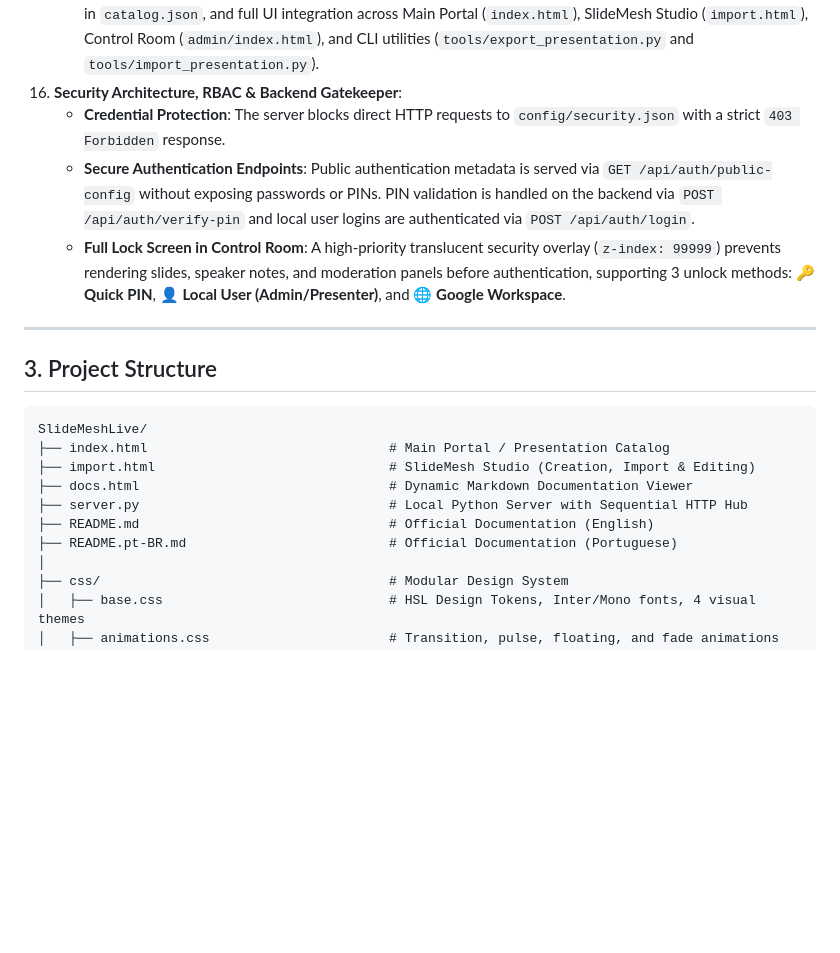
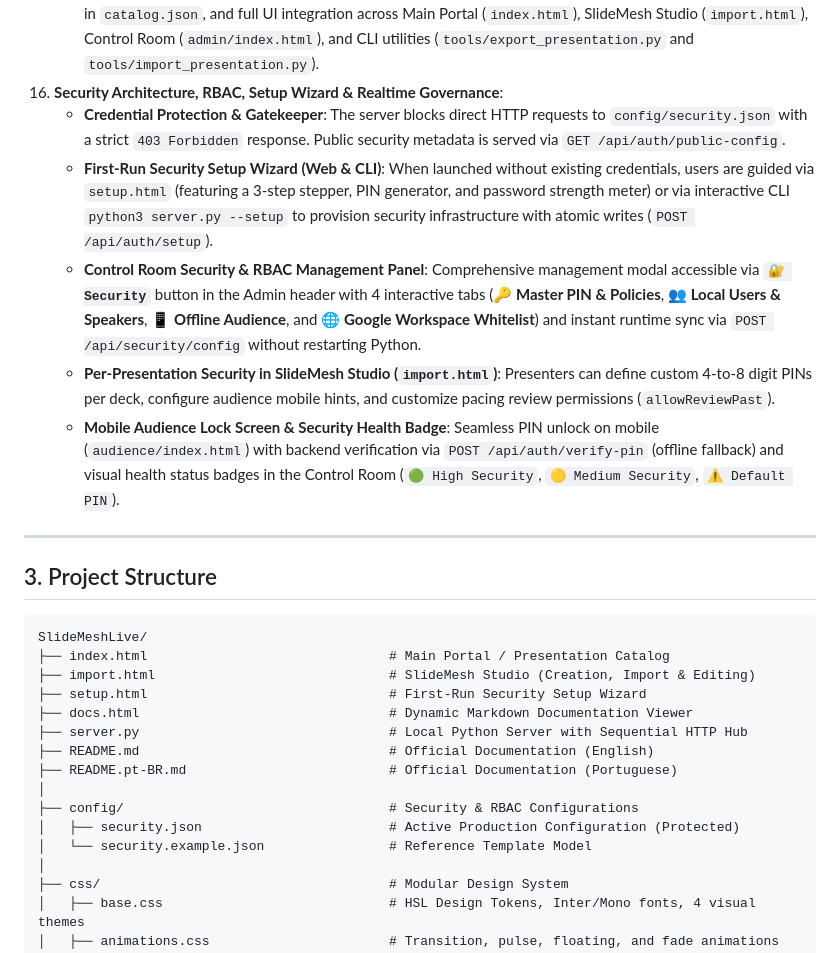
Before and after one commit to flashbsb/SlideMeshLive, a Markdown page: README.md, the part around the change. Drawn GitHub-style; blank space fills up the shorter version.

```diff
--- a/README.md
+++ b/README.md
@@ -101,10 +101,12 @@
     - Native support for exporting and importing complete presentation packages packaged in a single ZIP file (`.slidemesh.zip` or `.zip`), bundling `manifest.json`, `slides.json`, and all media assets inside `assets/`.
     - High-performance server endpoints (`GET /api/presentations/export?id={slug}` and `POST /api/presentations/import-zip`) with strict hardening against **Zip Slip** (403 rejection for path traversal attempts), **Zip Bomb** (200MB / 500 entry bounds), and dangerous script executable filtering.
     - Seamless conflict resolution (Overwrite vs New Copy), non-destructive preservation of existing catalog entries in `catalog.json`, and full UI integration across Main Portal (`index.html`), SlideMesh Studio (`import.html`), Control Room (`admin/index.html`), and CLI utilities (`tools/export_presentation.py` and `tools/import_presentation.py`).
-16. **Security Architecture, RBAC & Backend Gatekeeper**:
-    - **Credential Protection**: The server blocks direct HTTP requests to `config/security.json` with a strict `403 Forbidden` response.
-    - **Secure Authentication Endpoints**: Public authentication metadata is served via `GET /api/auth/public-config` without exposing passwords or PINs. PIN validation is handled on the backend via `POST /api/auth/verify-pin` and local user logins are authenticated via `POST /api/auth/login`.
-    - **Full Lock Screen in Control Room**: A high-priority translucent security overlay (`z-index: 99999`) prevents rendering slides, speaker notes, and moderation panels before authentication, supporting 3 unlock methods: **🔑 Quick PIN**, **👤 Local User (Admin/Presenter)**, and **🌐 Google Workspace**.
+16. **Security Architecture, RBAC, Setup Wizard & Realtime Governance**:
+    - **Credential Protection & Gatekeeper**: The server blocks direct HTTP requests to `config/security.json` with a strict `403 Forbidden` response. Public security metadata is served via `GET /api/auth/public-config`.
+    - **First-Run Security Setup Wizard (Web & CLI)**: When launched without existing credentials, users are guided via `setup.html` (featuring a 3-step stepper, PIN generator, and password strength meter) or via interactive CLI `python3 server.py --setup` to provision security infrastructure with atomic writes (`POST /api/auth/setup`).
+    - **Control Room Security & RBAC Management Panel**: Comprehensive management modal accessible via **`🔐 Security`** button in the Admin header with 4 interactive tabs (**🔑 Master PIN & Policies**, **👥 Local Users & Speakers**, **📱 Offline Audience**, and **🌐 Google Workspace Whitelist**) and instant runtime sync via `POST /api/security/config` without restarting Python.
+    - **Per-Presentation Security in SlideMesh Studio (`import.html`)**: Presenters can define custom 4-to-8 digit PINs per deck, configure audience mobile hints, and customize pacing review permissions (`allowReviewPast`).
+    - **Mobile Audience Lock Screen & Security Health Badge**: Seamless PIN unlock on mobile (`audience/index.html`) with backend verification via `POST /api/auth/verify-pin` (offline fallback) and visual health status badges in the Control Room (`🟢 High Security`, `🟡 Medium Security`, `⚠️ Default PIN`).
 
 ---
 
@@ -114,10 +116,15 @@
 SlideMeshLive/
 ├── index.html                               # Main Portal / Presentation Catalog
 ├── import.html                              # SlideMesh Studio (Creation, Import & Editing)
+├── setup.html                               # First-Run Security Setup Wizard
 ├── docs.html                                # Dynamic Markdown Documentation Viewer
 ├── server.py                                # Local Python Server with Sequential HTTP Hub
 ├── README.md                                # Official Documentation (English)
 ├── README.pt-BR.md                          # Official Documentation (Portuguese)
+│
+├── config/                                  # Security & RBAC Configurations
+│   ├── security.json                        # Active Production Configuration (Protected)
+│   └── security.example.json                # Reference Template Model
 │
 ├── css/                                     # Modular Design System
 │   ├── base.css                             # HSL Design Tokens, Inter/Mono fonts, 4 visual themes
```
Also changed, not shown: README.pt-BR.md (+11 -4 lines), plan/PLANO_14_SECURITY_SETUP_WIZARD_E_GESTAO_RBAC.md (+8 -8 lines).
